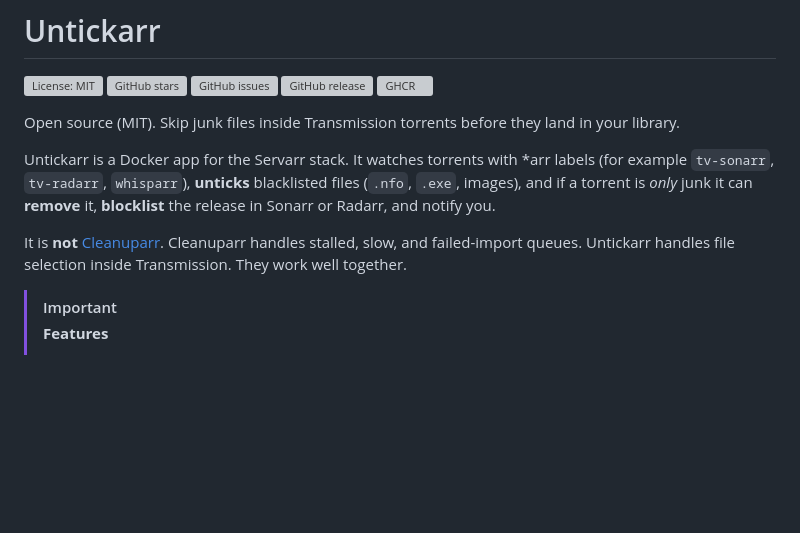
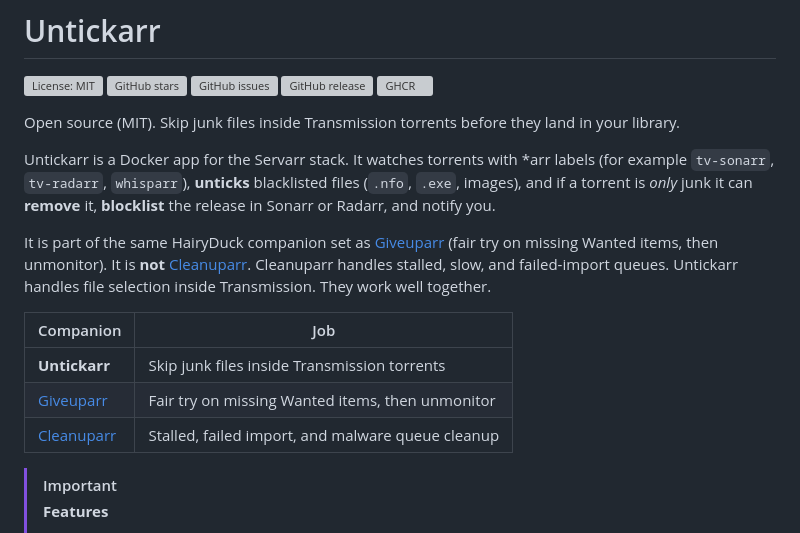
Before and after one commit to HairyDuck/untickarr, a Markdown page: README.md, the part around one of its changes. GitHub-like rendering; blank space fills up the shorter version; grey boxes are pictures that could not be loaded.

Commit message:
Mention Giveuparr as HairyDuck Servarr companion.

```diff
--- a/README.md
+++ b/README.md
@@ -10,7 +10,13 @@ Open source (MIT). Skip junk files inside Transmission torrents before they land
 
 Untickarr is a Docker app for the Servarr stack. It watches torrents with *arr labels (for example `tv-sonarr`, `tv-radarr`, `whisparr`), **unticks** blacklisted files (`.nfo`, `.exe`, images), and if a torrent is *only* junk it can **remove** it, **blocklist** the release in Sonarr or Radarr, and notify you.
 
-It is **not** [Cleanuparr](https://github.com/Cleanuparr/Cleanuparr). Cleanuparr handles stalled, slow, and failed-import queues. Untickarr handles file selection inside Transmission. They work well together.
+It is part of the same HairyDuck companion set as [Giveuparr](https://github.com/HairyDuck/giveuparr) (fair try on missing Wanted items, then unmonitor). It is **not** [Cleanuparr](https://github.com/Cleanuparr/Cleanuparr). Cleanuparr handles stalled, slow, and failed-import queues. Untickarr handles file selection inside Transmission. They work well together.
+
+| Companion | Job |
+| --- | --- |
+| **Untickarr** | Skip junk files inside Transmission torrents |
+| [Giveuparr](https://github.com/HairyDuck/giveuparr) | Fair try on missing Wanted items, then unmonitor |
+| [Cleanuparr](https://github.com/Cleanuparr/Cleanuparr) | Stalled, failed import, and malware queue cleanup |
 
 > [!IMPORTANT]
 > **Features**
```
Also changed, not shown: other parts of README.md (+12 -12 lines).
